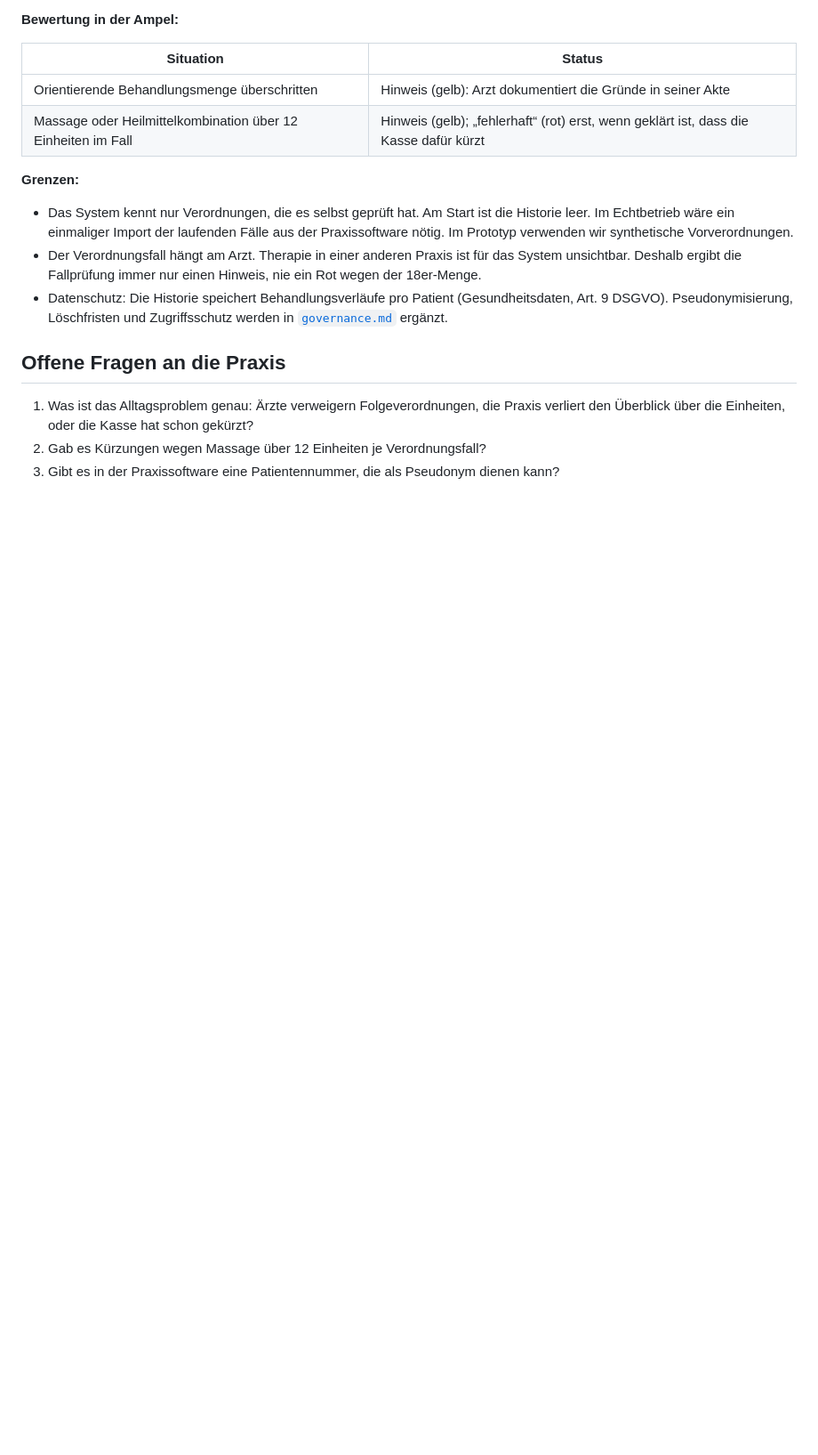
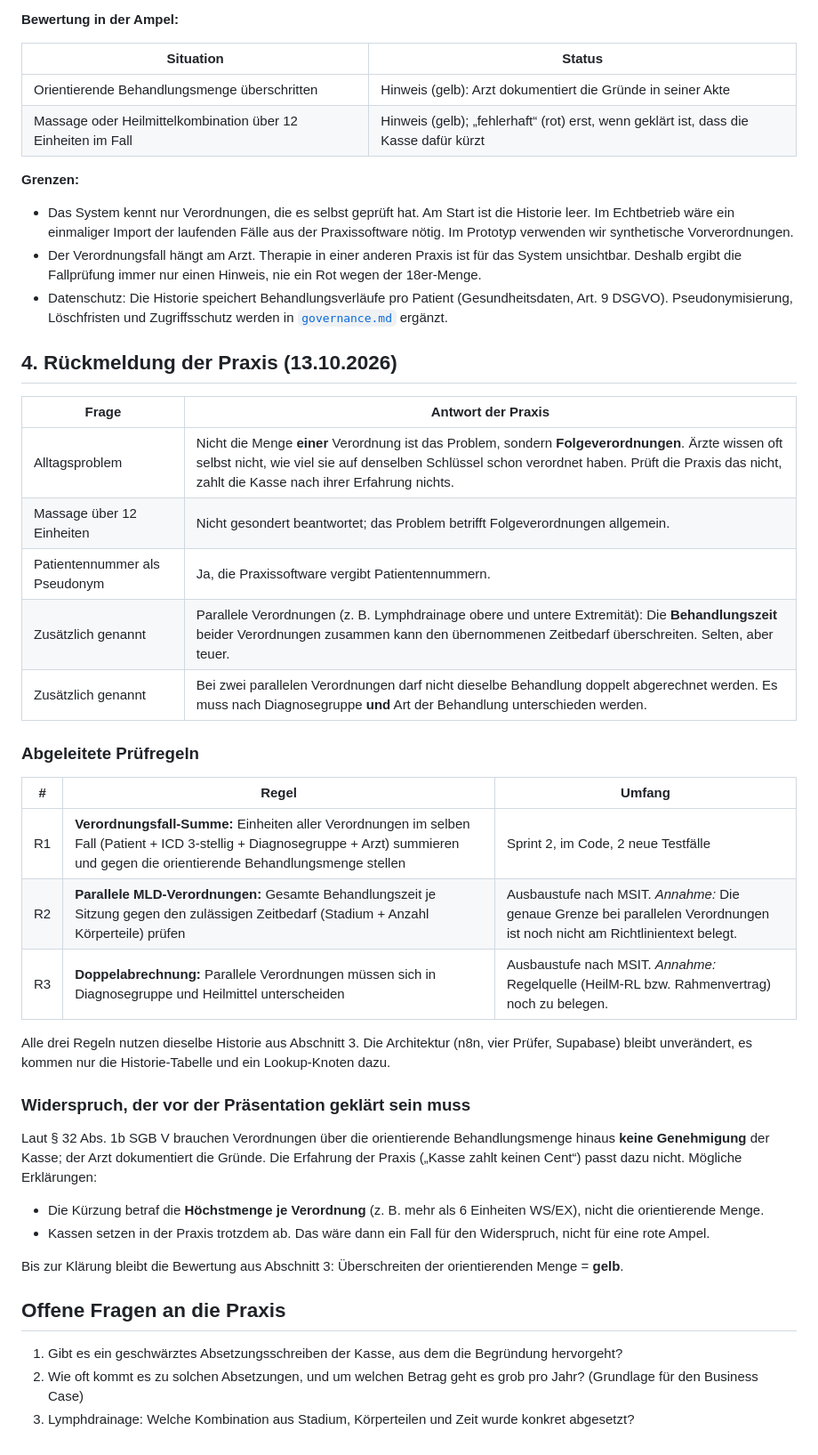
Before and after one commit to DBE-deve/verordnungs-check, a Markdown page: docs/dateneingang.md, the part around one of its changes. Shown at 89% size. GitHub-like rendering; blank space fills up the shorter version.

Commit message:
Dateneingang: Rückmeldung der Praxis, Prüfregeln R1–R3, offene Klärung Kassenabsetzung
Co-Authored-By: Claude Opus 5.5 <noreply@anthropic.com>
Claude-Session: https://claude.ai/code/session_015wUrgpJ8haH79VSaBHMhSn

```diff
--- a/docs/dateneingang.md
+++ b/docs/dateneingang.md
@@ -47,8 +48,37 @@ Der Verordnungs-Check hat drei Datenquellen.
 - Der Verordnungsfall hängt am Arzt. Therapie in einer anderen Praxis ist für das System unsichtbar. Deshalb ergibt die Fallprüfung immer nur einen Hinweis, nie ein Rot wegen der 18er-Menge.
 - Datenschutz: Die Historie speichert Behandlungsverläufe pro Patient (Gesundheitsdaten, Art. 9 DSGVO). Pseudonymisierung, Löschfristen und Zugriffsschutz werden in [`governance.md`](governance.md) ergänzt.
 
+## 4. Rückmeldung der Praxis (13.10.2026)
+
+| Frage | Antwort der Praxis |
+|---|---|
+| Alltagsproblem | Nicht die Menge **einer** Verordnung ist das Problem, sondern **Folgeverordnungen**. Ärzte wissen oft selbst nicht, wie viel sie auf denselben Schlüssel schon verordnet haben. Prüft die Praxis das nicht, zahlt die Kasse nach ihrer Erfahrung nichts. |
+| Massage über 12 Einheiten | Nicht gesondert beantwortet; das Problem betrifft Folgeverordnungen allgemein. |
+| Patientennummer als Pseudonym | Ja, die Praxissoftware vergibt Patientennummern. |
+| Zusätzlich genannt | Parallele Verordnungen (z. B. Lymphdrainage obere und untere Extremität): Die **Behandlungszeit** beider Verordnungen zusammen kann den übernommenen Zeitbedarf überschreiten. Selten, aber teuer. |
+| Zusätzlich genannt | Bei zwei parallelen Verordnungen darf nicht dieselbe Behandlung doppelt abgerechnet werden. Es muss nach Diagnosegruppe **und** Art der Behandlung unterschieden werden. |
+
+### Abgeleitete Prüfregeln
+
+| # | Regel | Umfang |
+|---|---|---|
+| R1 | **Verordnungsfall-Summe:** Einheiten aller Verordnungen im selben Fall (Patient + ICD 3-stellig + Diagnosegruppe + Arzt) summieren und gegen die orientierende Behandlungsmenge stellen | Sprint 2, im Code, 2 neue Testfälle |
+| R2 | **Parallele MLD-Verordnungen:** Gesamte Behandlungszeit je Sitzung gegen den zulässigen Zeitbedarf (Stadium + Anzahl Körperteile) prüfen | Ausbaustufe nach MSIT. *Annahme:* Die genaue Grenze bei parallelen Verordnungen ist noch nicht am Richtlinientext belegt. |
+| R3 | **Doppelabrechnung:** Parallele Verordnungen müssen sich in Diagnosegruppe und Heilmittel unterscheiden | Ausbaustufe nach MSIT. *Annahme:* Regelquelle (HeilM-RL bzw. Rahmenvertrag) noch zu belegen. |
+
+Alle drei Regeln nutzen dieselbe Historie aus Abschnitt 3. Die Architektur (n8n, vier Prüfer, Supabase) bleibt unverändert, es kommen nur die Historie-Tabelle und ein Lookup-Knoten dazu.
+
+### Widerspruch, der vor der Präsentation geklärt sein muss
+
+Laut § 32 Abs. 1b SGB V brauchen Verordnungen über die orientierende Behandlungsmenge hinaus **keine Genehmigung** der Kasse; der Arzt dokumentiert die Gründe. Die Erfahrung der Praxis („Kasse zahlt keinen Cent“) passt dazu nicht. Mögliche Erklärungen:
+
+- Die Kürzung betraf die **Höchstmenge je Verordnung** (z. B. mehr als 6 Einheiten WS/EX), nicht die orientierende Menge.
+- Kassen setzen in der Praxis trotzdem ab. Das wäre dann ein Fall für den Widerspruch, nicht für eine rote Ampel.
+
+Bis zur Klärung bleibt die Bewertung aus Abschnitt 3: Überschreiten der orientierenden Menge = **gelb**.
+
 ## Offene Fragen an die Praxis
 
-1. Was ist das Alltagsproblem genau: Ärzte verweigern Folgeverordnungen, die Praxis verliert den Überblick über die Einheiten, oder die Kasse hat schon gekürzt?
-2. Gab es Kürzungen wegen Massage über 12 Einheiten je Verordnungsfall?
-3. Gibt es in der Praxissoftware eine Patientennummer, die als Pseudonym dienen kann?
+1. Gibt es ein geschwärztes Absetzungsschreiben der Kasse, aus dem die Begründung hervorgeht?
+2. Wie oft kommt es zu solchen Absetzungen, und um welchen Betrag geht es grob pro Jahr? (Grundlage für den Business Case)
+3. Lymphdrainage: Welche Kombination aus Stadium, Körperteilen und Zeit wurde konkret abgesetzt?
```
Also changed, not shown: other parts of docs/dateneingang.md (+1 -0 lines).
